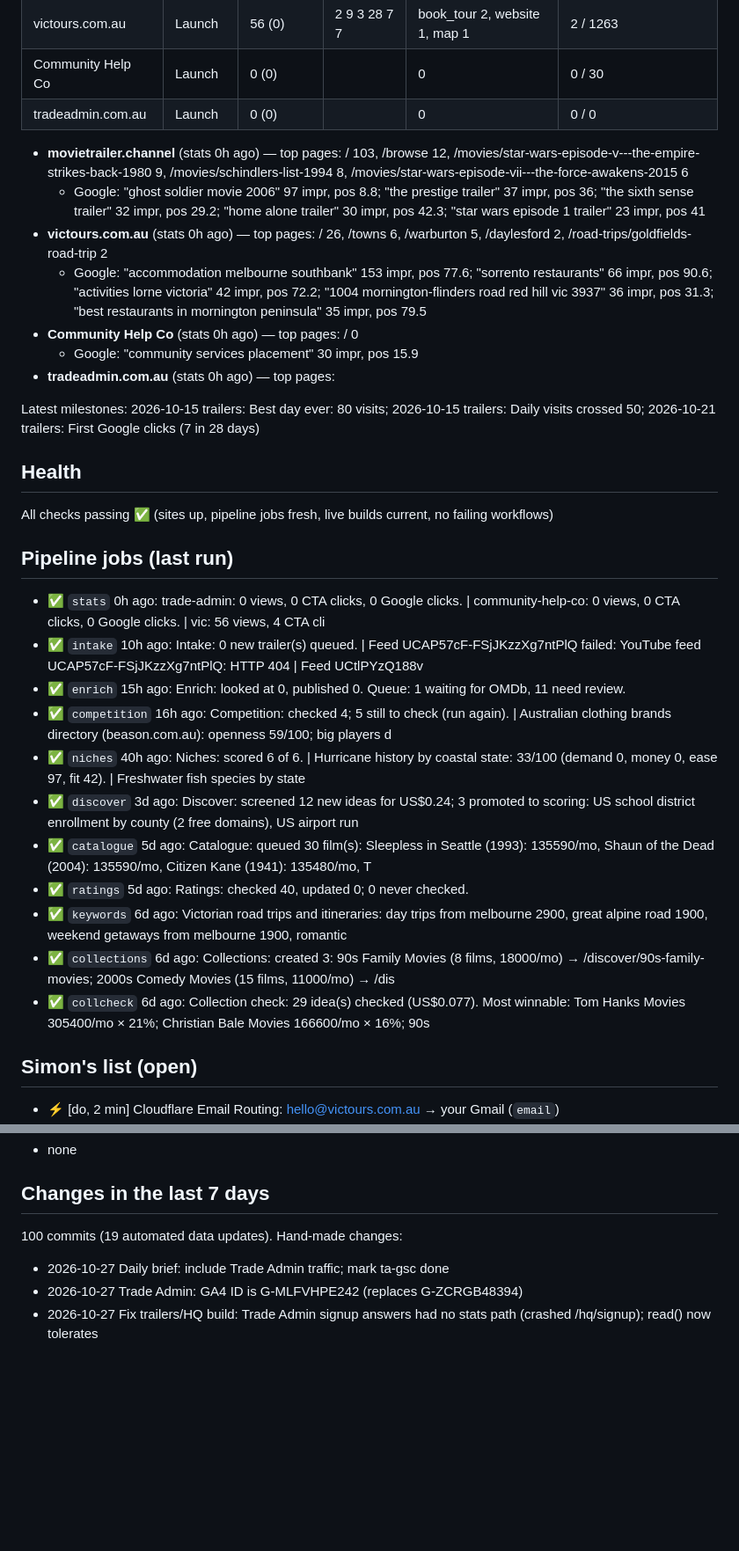
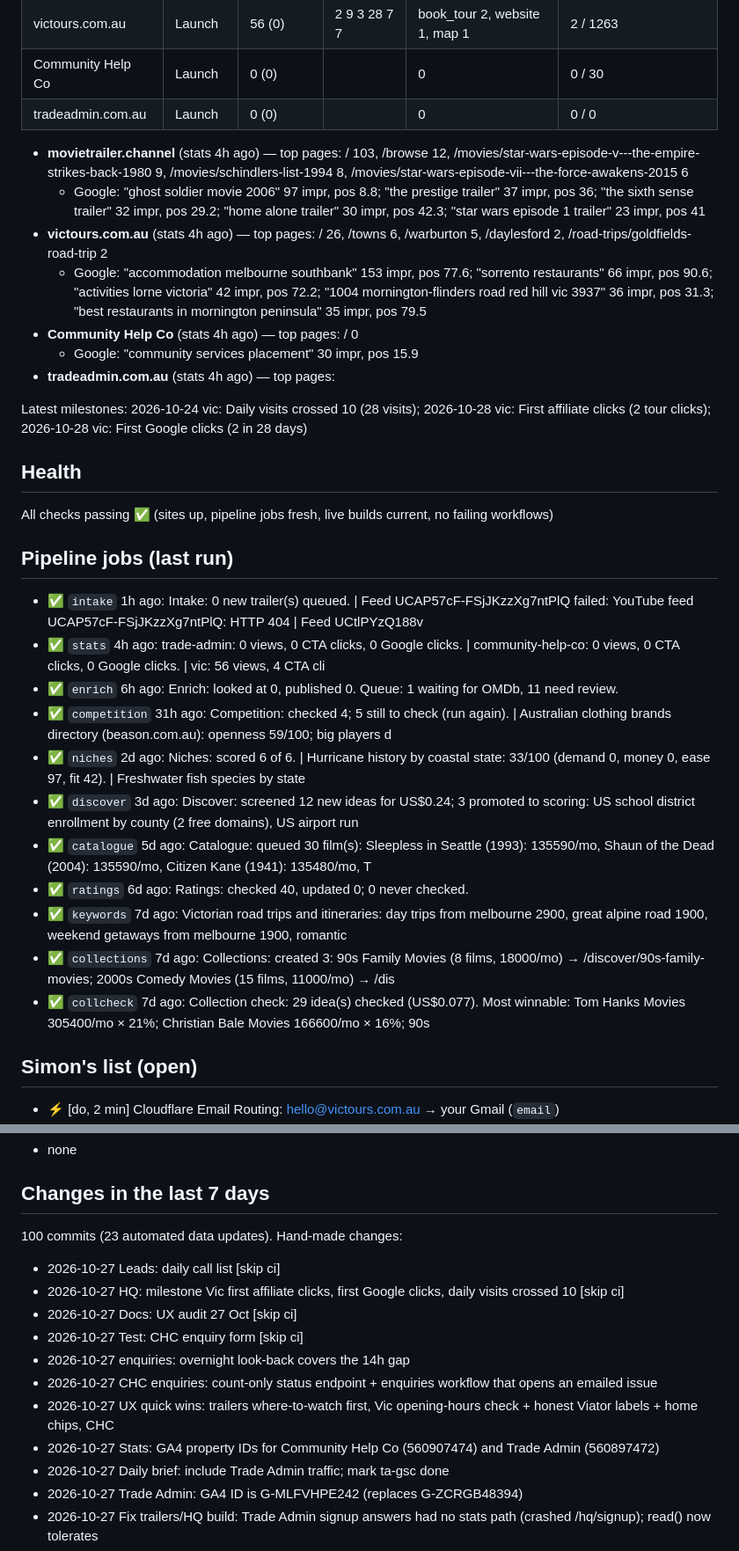
Before and after one commit to simonpatrickfarrugia-beep/site-factory, a Markdown page: hq/brief.md, 2 parts joined by grey strips. Shown at 88% size. GitHub-like rendering; blank space fills up the shorter version.

Commit message:
HQ: daily brief [skip ci]

```diff
--- a/hq/brief.md
+++ b/hq/brief.md
@@ -15,15 +15,15 @@ Revenue to date **A$0.00** · sprint "First $1" ends in 4 days · Simon has **15
 | Community Help Co | Launch | 0 (0) |  | 0 | 0 / 30 |
 | tradeadmin.com.au | Launch | 0 (0) |  | 0 | 0 / 0 |
 
-- **movietrailer.channel** (stats 0h ago) — top pages: / 103, /browse 12, /movies/star-wars-episode-v---the-empire-strikes-back-1980 9, /movies/schindlers-list-1994 8, /movies/star-wars-episode-vii---the-force-awakens-2015 6
+- **movietrailer.channel** (stats 4h ago) — top pages: / 103, /browse 12, /movies/star-wars-episode-v---the-empire-strikes-back-1980 9, /movies/schindlers-list-1994 8, /movies/star-wars-episode-vii---the-force-awakens-2015 6
   - Google: "ghost soldier movie 2006" 97 impr, pos 8.8; "the prestige trailer" 37 impr, pos 36; "the sixth sense trailer" 32 impr, pos 29.2; "home alone trailer" 30 impr, pos 42.3; "star wars episode 1 trailer" 23 impr, pos 41
-- **victours.com.au** (stats 0h ago) — top pages: / 26, /towns 6, /warburton 5, /daylesford 2, /road-trips/goldfields-road-trip 2
+- **victours.com.au** (stats 4h ago) — top pages: / 26, /towns 6, /warburton 5, /daylesford 2, /road-trips/goldfields-road-trip 2
   - Google: "accommodation melbourne southbank" 153 impr, pos 77.6; "sorrento restaurants" 66 impr, pos 90.6; "activities lorne victoria" 42 impr, pos 72.2; "1004 mornington-flinders road red hill vic 3937" 36 impr, pos 31.3; "best restaurants in mornington peninsula" 35 impr, pos 79.5
-- **Community Help Co** (stats 0h ago) — top pages: / 0
+- **Community Help Co** (stats 4h ago) — top pages: / 0
   - Google: "community services placement" 30 impr, pos 15.9
-- **tradeadmin.com.au** (stats 0h ago) — top pages:
+- **tradeadmin.com.au** (stats 4h ago) — top pages:
 
-Latest milestones: 2026-10-15 trailers: Best day ever: 80 visits; 2026-10-15 trailers: Daily visits crossed 50; 2026-10-21 trailers: First Google clicks (7 in 28 days)
+Latest milestones: 2026-10-24 vic: Daily visits crossed 10 (28 visits); 2026-10-28 vic: First affiliate clicks (2 tour clicks); 2026-10-28 vic: First Google clicks (2 in 28 days)
 
 ## Health
 
@@ -31,17 +31,17 @@ All checks passing ✅ (sites up, pipeline jobs fresh, live builds current, no f
 
 ## Pipeline jobs (last run)
 
-- ✅ `stats` 0h ago: trade-admin: 0 views, 0 CTA clicks, 0 Google clicks. | community-help-co: 0 views, 0 CTA clicks, 0 Google clicks. | vic: 56 views, 4 CTA cli
-- ✅ `intake` 10h ago: Intake: 0 new trailer(s) queued. | Feed UCAP57cF-FSjJKzzXg7ntPlQ failed: YouTube feed UCAP57cF-FSjJKzzXg7ntPlQ: HTTP 404 | Feed UCtlPYzQ188v
-- ✅ `enrich` 15h ago: Enrich: looked at 0, published 0. Queue: 1 waiting for OMDb, 11 need review.
-- ✅ `competition` 16h ago: Competition: checked 4; 5 still to check (run again). | Australian clothing brands directory (beason.com.au): openness 59/100; big players d
-- ✅ `niches` 40h ago: Niches: scored 6 of 6. | Hurricane history by coastal state: 33/100 (demand 0, money 0, ease 97, fit 42). | Freshwater fish species by state
+- ✅ `intake` 1h ago: Intake: 0 new trailer(s) queued. | Feed UCAP57cF-FSjJKzzXg7ntPlQ failed: YouTube feed UCAP57cF-FSjJKzzXg7ntPlQ: HTTP 404 | Feed UCtlPYzQ188v
+- ✅ `stats` 4h ago: trade-admin: 0 views, 0 CTA clicks, 0 Google clicks. | community-help-co: 0 views, 0 CTA clicks, 0 Google clicks. | vic: 56 views, 4 CTA cli
+- ✅ `enrich` 6h ago: Enrich: looked at 0, published 0. Queue: 1 waiting for OMDb, 11 need review.
+- ✅ `competition` 31h ago: Competition: checked 4; 5 still to check (run again). | Australian clothing brands directory (beason.com.au): openness 59/100; big players d
+- ✅ `niches` 2d ago: Niches: scored 6 of 6. | Hurricane history by coastal state: 33/100 (demand 0, money 0, ease 97, fit 42). | Freshwater fish species by state
 - ✅ `discover` 3d ago: Discover: screened 12 new ideas for US$0.24; 3 promoted to scoring: US school district enrollment by county (2 free domains), US airport run
 - ✅ `catalogue` 5d ago: Catalogue: queued 30 film(s): Sleepless in Seattle (1993): 135590/mo, Shaun of the Dead (2004): 135590/mo, Citizen Kane (1941): 135480/mo, T
-- ✅ `ratings` 5d ago: Ratings: checked 40, updated 0; 0 never checked.
-- ✅ `keywords` 6d ago: Victorian road trips and itineraries: day trips from melbourne 2900, great alpine road 1900, weekend getaways from melbourne 1900, romantic
-- ✅ `collections` 6d ago: Collections: created 3: 90s Family Movies (8 films, 18000/mo) → /discover/90s-family-movies; 2000s Comedy Movies (15 films, 11000/mo) → /dis
-- ✅ `collcheck` 6d ago: Collection check: 29 idea(s) checked (US$0.077). Most winnable: Tom Hanks Movies 305400/mo × 21%; Christian Bale Movies 166600/mo × 16%; 90s
+- ✅ `ratings` 6d ago: Ratings: checked 40, updated 0; 0 never checked.
+- ✅ `keywords` 7d ago: Victorian road trips and itineraries: day trips from melbourne 2900, great alpine road 1900, weekend getaways from melbourne 1900, romantic
+- ✅ `collections` 7d ago: Collections: created 3: 90s Family Movies (8 films, 18000/mo) → /discover/90s-family-movies; 2000s Comedy Movies (15 films, 11000/mo) → /dis
+- ✅ `collcheck` 7d ago: Collection check: 29 idea(s) checked (US$0.077). Most winnable: Tom Hanks Movies 305400/mo × 21%; Christian Bale Movies 166600/mo × 16%; 90s
 
 ## Simon's list (open)
 
@@ -76,8 +76,16 @@ Done in the last 7 days: Vic Tours: put the 49 weekend plans live? (by train, bu
 
 ## Changes in the last 7 days
 
-100 commits (19 automated data updates). Hand-made changes:
+100 commits (23 automated data updates). Hand-made changes:
 
+- 2026-10-27 Leads: daily call list [skip ci]
+- 2026-10-27 HQ: milestone Vic first affiliate clicks, first Google clicks, daily visits crossed 10 [skip ci]
+- 2026-10-27 Docs: UX audit 27 Oct [skip ci]
+- 2026-10-27 Test: CHC enquiry form [skip ci]
+- 2026-10-27 enquiries: overnight look-back covers the 14h gap
+- 2026-10-27 CHC enquiries: count-only status endpoint + enquiries workflow that opens an emailed issue
+- 2026-10-27 UX quick wins: trailers where-to-watch first, Vic opening-hours check + honest Viator labels + home chips, CHC
+- 2026-10-27 Stats: GA4 property IDs for Community Help Co (560907474) and Trade Admin (560897472)
 - 2026-10-27 Daily brief: include Trade Admin traffic; mark ta-gsc done
 - 2026-10-27 Trade Admin: GA4 ID is G-MLFVHPE242 (replaces G-ZCRGB48394)
 - 2026-10-27 Fix trailers/HQ build: Trade Admin signup answers had no stats path (crashed /hq/signup); read() now tolerates
```
Also changed, not shown: other parts of hq/brief.md (+2 -10 lines).
